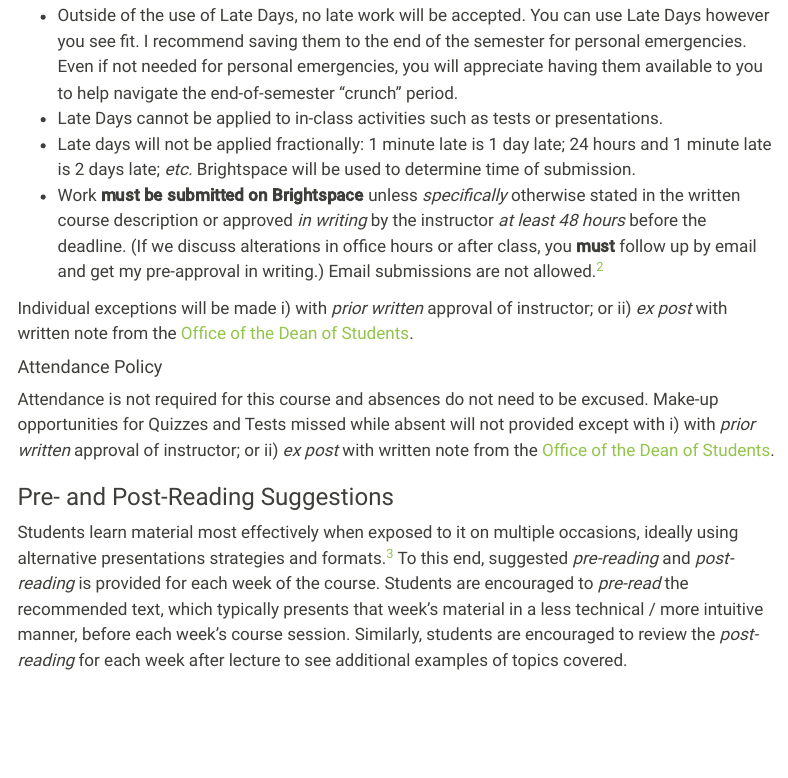
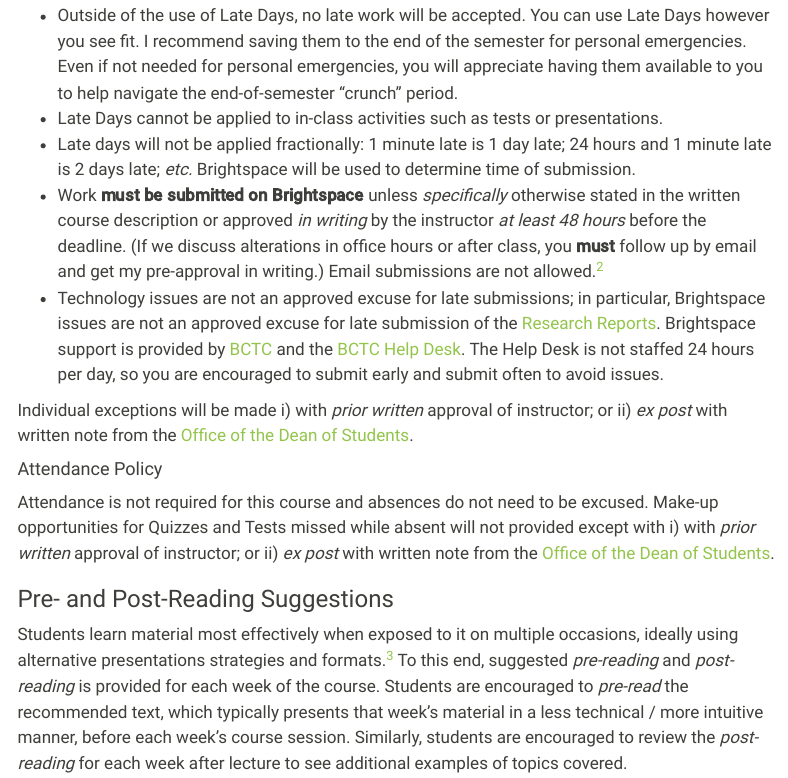
Before and after one commit to michaelweylandt/STA9890, a Quarto document (syllabus.qmd): the page in a window 1100 px wide, from 2120 px down. Rendered offline with R 4.5, knitr and Pandoc in place of Quarto, with nearby package versions; menus at the side of the page are left out.

Commit message:
Add BCTC Links

```diff
--- a/syllabus.qmd
+++ b/syllabus.qmd
@@ -231,6 +231,13 @@ Additionally, note that:
   instructor *at least 48 hours* before the deadline. (If we discuss alterations
   in office hours or after class, you **must** follow up by email and get my
   pre-approval in writing.) Email submissions are not allowed.[^email]
+- Technology issues are not an approved excuse for late submissions; in
+  particular, Brightspace issues are not an approved excuse for late submission
+  of the [Research Reports](./reports.html). Brightspace support is provided by
+  [BCTC](https://bctc.baruch.cuny.edu/students/) and the [BCTC Help
+  Desk](https://bctc.baruch.cuny.edu/instructional-technology/services/service-now/).
+  The Help Desk is not staffed 24 hours per day, so you are encouraged to submit
+  early and submit often to avoid issues.
 
 Individual exceptions will be made i) with *prior written* approval of
 instructor; or ii) *ex post* with written note from the [Office of the
```
Also changed, not shown: 2 other files.
